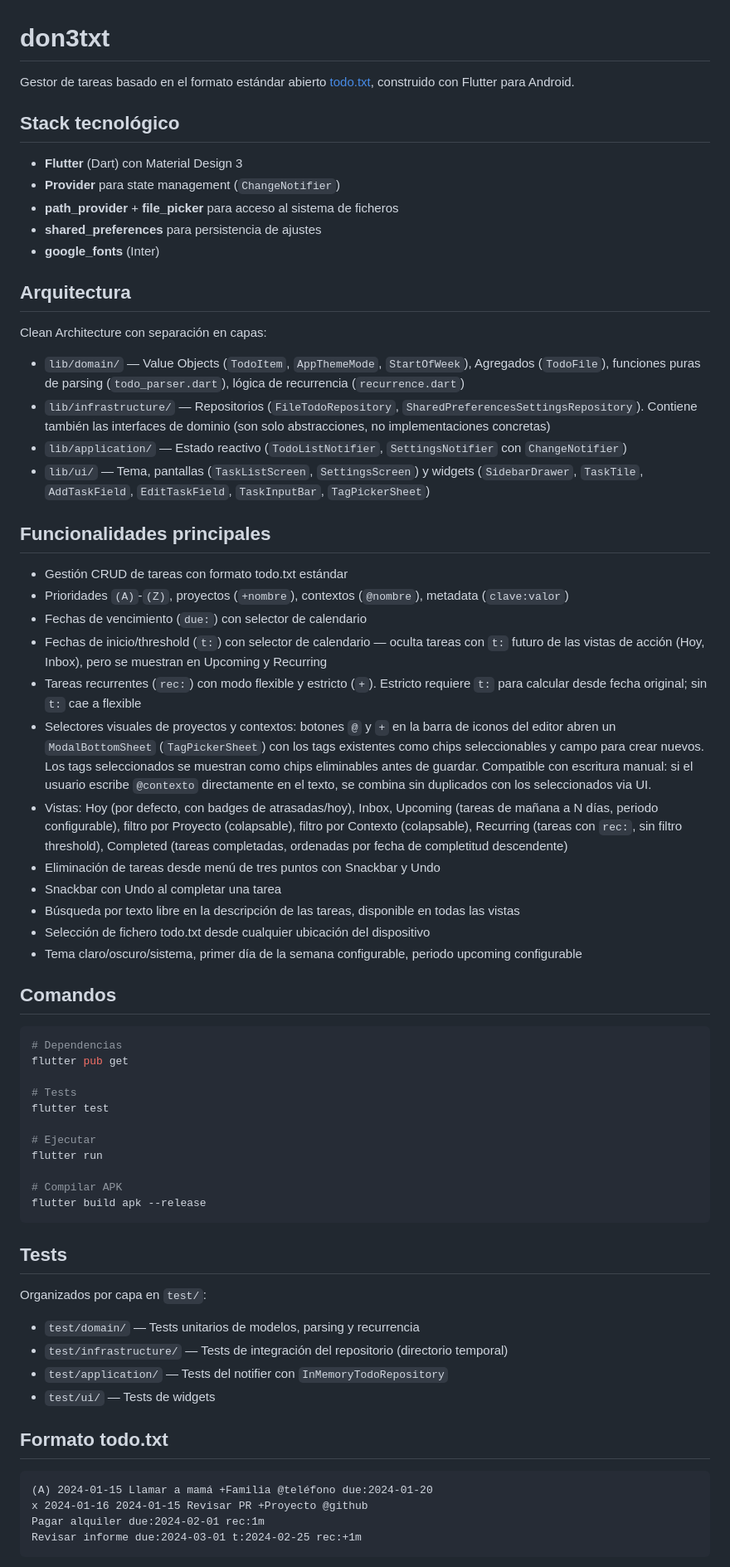
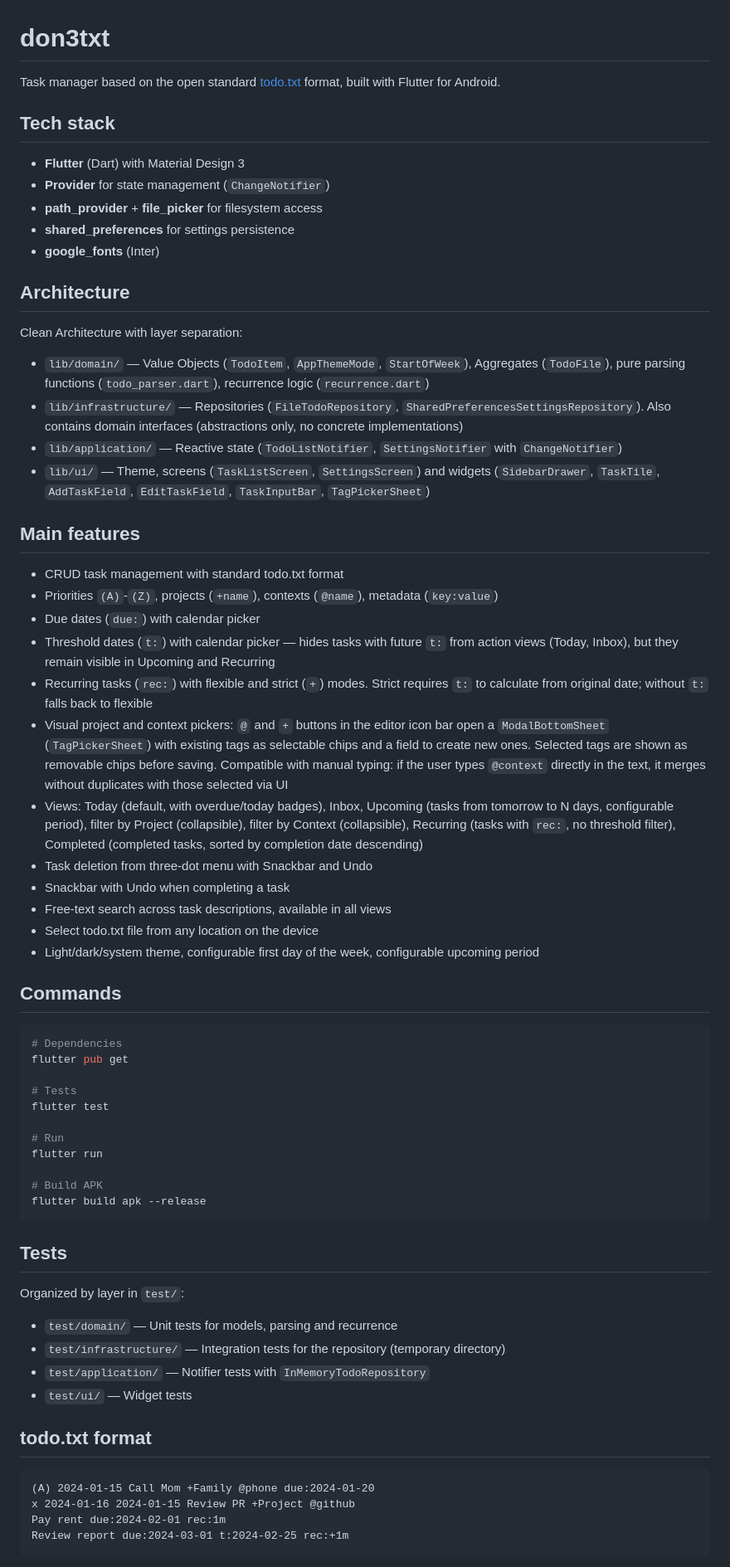
Before and after one commit to quiqueporta/don3txt, a Markdown page: CLAUDE.md, the part around one of its changes. Shown at 83% size. Drawn GitHub-style.

Commit message:
Translate CLAUDE.md to English

````diff
--- a/CLAUDE.md
+++ b/CLAUDE.md
@@ -1,70 +1,70 @@
 # don3txt
 
-Gestor de tareas basado en el formato estándar abierto [todo.txt](http://todotxt.org/), construido con Flutter para Android.
+Task manager based on the open standard [todo.txt](http://todotxt.org/) format, built with Flutter for Android.
 
-## Stack tecnológico
+## Tech stack
 
-- **Flutter** (Dart) con Material Design 3
-- **Provider** para state management (`ChangeNotifier`)
-- **path_provider** + **file_picker** para acceso al sistema de ficheros
-- **shared_preferences** para persistencia de ajustes
+- **Flutter** (Dart) with Material Design 3
+- **Provider** for state management (`ChangeNotifier`)
+- **path_provider** + **file_picker** for filesystem access
+- **shared_preferences** for settings persistence
 - **google_fonts** (Inter)
 
-## Arquitectura
+## Architecture
 
-Clean Architecture con separación en capas:
+Clean Architecture with layer separation:
 
-- `lib/domain/` — Value Objects (`TodoItem`, `AppThemeMode`, `StartOfWeek`), Agregados (`TodoFile`), funciones puras de parsing (`todo_parser.dart`), lógica de recurrencia (`recurrence.dart`)
-- `lib/infrastructure/` — Repositorios (`FileTodoRepository`, `SharedPreferencesSettingsRepository`). Contiene también las interfaces de dominio (son solo abstracciones, no implementaciones concretas)
-- `lib/application/` — Estado reactivo (`TodoListNotifier`, `SettingsNotifier` con `ChangeNotifier`)
-- `lib/ui/` — Tema, pantallas (`TaskListScreen`, `SettingsScreen`) y widgets (`SidebarDrawer`, `TaskTile`, `AddTaskField`, `EditTaskField`, `TaskInputBar`, `TagPickerSheet`)
+- `lib/domain/` — Value Objects (`TodoItem`, `AppThemeMode`, `StartOfWeek`), Aggregates (`TodoFile`), pure parsing functions (`todo_parser.dart`), recurrence logic (`recurrence.dart`)
+- `lib/infrastructure/` — Repositories (`FileTodoRepository`, `SharedPreferencesSettingsRepository`). Also contains domain interfaces (abstractions only, no concrete implementations)
+- `lib/application/` — Reactive state (`TodoListNotifier`, `SettingsNotifier` with `ChangeNotifier`)
+- `lib/ui/` — Theme, screens (`TaskListScreen`, `SettingsScreen`) and widgets (`SidebarDrawer`, `TaskTile`, `AddTaskField`, `EditTaskField`, `TaskInputBar`, `TagPickerSheet`)
 
-## Funcionalidades principales
+## Main features
 
-- Gestión CRUD de tareas con formato todo.txt estándar
-- Prioridades `(A)`-`(Z)`, proyectos (`+nombre`), contextos (`@nombre`), metadata (`clave:valor`)
-- Fechas de vencimiento (`due:`) con selector de calendario
-- Fechas de inicio/threshold (`t:`) con selector de calendario — oculta tareas con `t:` futuro de las vistas de acción (Hoy, Inbox), pero se muestran en Upcoming y Recurring
-- Tareas recurrentes (`rec:`) con modo flexible y estricto (`+`). Estricto requiere `t:` para calcular desde fecha original; sin `t:` cae a flexible
-- Selectores visuales de proyectos y contextos: botones `@` y `+` en la barra de iconos del editor abren un `ModalBottomSheet` (`TagPickerSheet`) con los tags existentes como chips seleccionables y campo para crear nuevos. Los tags seleccionados se muestran como chips eliminables antes de guardar. Compatible con escritura manual: si el usuario escribe `@contexto` directamente en el texto, se combina sin duplicados con los seleccionados via UI.
-- Vistas: Hoy (por defecto, con badges de atrasadas/hoy), Inbox, Upcoming (tareas de mañana a N días, periodo configurable), filtro por Proyecto (colapsable), filtro por Contexto (colapsable), Recurring (tareas con `rec:`, sin filtro threshold), Completed (tareas completadas, ordenadas por fecha de completitud descendente)
-- Eliminación de tareas desde menú de tres puntos con Snackbar y Undo
-- Snackbar con Undo al completar una tarea
-- Búsqueda por texto libre en la descripción de las tareas, disponible en todas las vistas
-- Selección de fichero todo.txt desde cualquier ubicación del dispositivo
-- Tema claro/oscuro/sistema, primer día de la semana configurable, periodo upcoming configurable
+- CRUD task management with standard todo.txt format
+- Priorities `(A)`-`(Z)`, projects (`+name`), contexts (`@name`), metadata (`key:value`)
+- Due dates (`due:`) with calendar picker
+- Threshold dates (`t:`) with calendar picker — hides tasks with future `t:` from action views (Today, Inbox), but they remain visible in Upcoming and Recurring
+- Recurring tasks (`rec:`) with flexible and strict (`+`) modes. Strict requires `t:` to calculate from original date; without `t:` falls back to flexible
+- Visual project and context pickers: `@` and `+` buttons in the editor icon bar open a `ModalBottomSheet` (`TagPickerSheet`) with existing tags as selectable chips and a field to create new ones. Selected tags are shown as removable chips before saving. Compatible with manual typing: if the user types `@context` directly in the text, it merges without duplicates with those selected via UI
+- Views: Today (default, with overdue/today badges), Inbox, Upcoming (tasks from tomorrow to N days, configurable period), filter by Project (collapsible), filter by Context (collapsible), Recurring (tasks with `rec:`, no threshold filter), Completed (completed tasks, sorted by completion date descending)
+- Task deletion from three-dot menu with Snackbar and Undo
+- Snackbar with Undo when completing a task
+- Free-text search across task descriptions, available in all views
+- Select todo.txt file from any location on the device
+- Light/dark/system theme, configurable first day of the week, configurable upcoming period
 
-## Comandos
+## Commands
 
 ```bash
-# Dependencias
+# Dependencies
 flutter pub get
 
 # Tests
 flutter test
 
-# Ejecutar
+# Run
 flutter run
 
-# Compilar APK
+# Build APK
 flutter build apk --release
 ```
 
 ## Tests
 
-Organizados por capa en `test/`:
+Organized by layer in `test/`:
 
-- `test/domain/` — Tests unitarios de modelos, parsing y recurrencia
-- `test/infrastructure/` — Tests de integración del repositorio (directorio temporal)
-- `test/application/` — Tests del notifier con `InMemoryTodoRepository`
-- `test/ui/` — Tests de widgets
+- `test/domain/` — Unit tests for models, parsing and recurrence
+- `test/infrastructure/` — Integration tests for the repository (temporary directory)
+- `test/application/` — Notifier tests with `InMemoryTodoRepository`
+- `test/ui/` — Widget tests
 
-## Formato todo.txt
+## todo.txt format
 
 ```
-(A) 2024-01-15 Llamar a mamá +Familia @teléfono due:2024-01-20
-x 2024-01-16 2024-01-15 Revisar PR +Proyecto @github
-Pagar alquiler due:2024-02-01 rec:1m
-Revisar informe due:2024-03-01 t:2024-02-25 rec:+1m
+(A) 2024-01-15 Call Mom +Family @phone due:2024-01-20
+x 2024-01-16 2024-01-15 Review PR +Project @github
+Pay rent due:2024-02-01 rec:1m
+Review report due:2024-03-01 t:2024-02-25 rec:+1m
 ```
 
````
Also changed, not shown: other parts of CLAUDE.md (+12 -12 lines).
